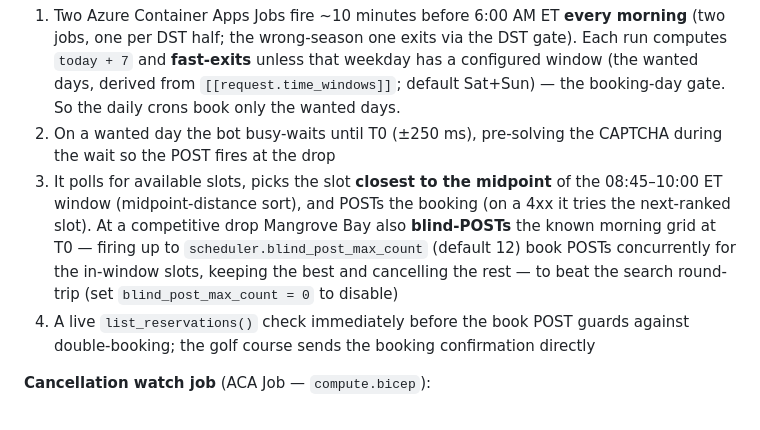
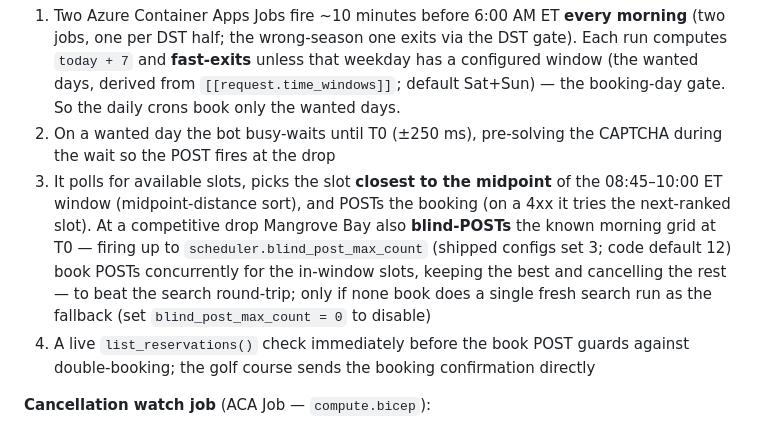
Before and after one commit to wardcrazy01894/TeeTimeBooker, a Markdown page: README.md, the part around the change. GitHub-like rendering.

```diff
--- a/README.md
+++ b/README.md
@@ -19,7 +19,7 @@ Python bot that books tee times at golf courses (ForeUP and TeeItUp platforms).
 **6 AM booking job** (ACA Job — `compute.bicep`):
 1. Two Azure Container Apps Jobs fire ~10 minutes before 6:00 AM ET **every morning** (two jobs, one per DST half; the wrong-season one exits via the DST gate). Each run computes `today + 7` and **fast-exits** unless that weekday has a configured window (the wanted days, derived from `[[request.time_windows]]`; default Sat+Sun) — the booking-day gate. So the daily crons book only the wanted days.
 2. On a wanted day the bot busy-waits until T0 (±250 ms), pre-solving the CAPTCHA during the wait so the POST fires at the drop
-3. It polls for available slots, picks the slot **closest to the midpoint** of the 08:45–10:00 ET window (midpoint-distance sort), and POSTs the booking (on a 4xx it tries the next-ranked slot). At a competitive drop Mangrove Bay also **blind-POSTs** the known morning grid at T0 — firing up to `scheduler.blind_post_max_count` (default 12) book POSTs concurrently for the in-window slots, keeping the best and cancelling the rest — to beat the search round-trip (set `blind_post_max_count = 0` to disable)
+3. It polls for available slots, picks the slot **closest to the midpoint** of the 08:45–10:00 ET window (midpoint-distance sort), and POSTs the booking (on a 4xx it tries the next-ranked slot). At a competitive drop Mangrove Bay also **blind-POSTs** the known morning grid at T0 — firing up to `scheduler.blind_post_max_count` (shipped configs set 3; code default 12) book POSTs concurrently for the in-window slots, keeping the best and cancelling the rest — to beat the search round-trip; only if none book does a single fresh search run as the fallback (set `blind_post_max_count = 0` to disable)
 4. A live `list_reservations()` check immediately before the book POST guards against double-booking; the golf course sends the booking confirmation directly
 
 **Cancellation watch job** (ACA Job — `compute.bicep`):
```
Also changed, not shown: BLIND_POST_PLAN.md (+2 -1 lines).
